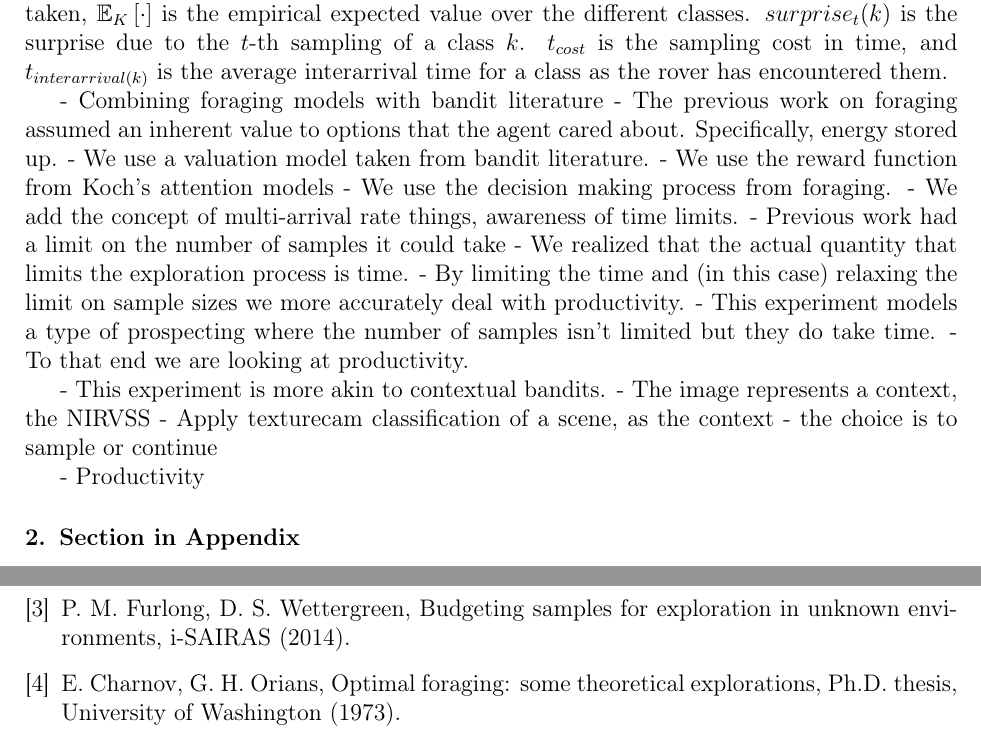
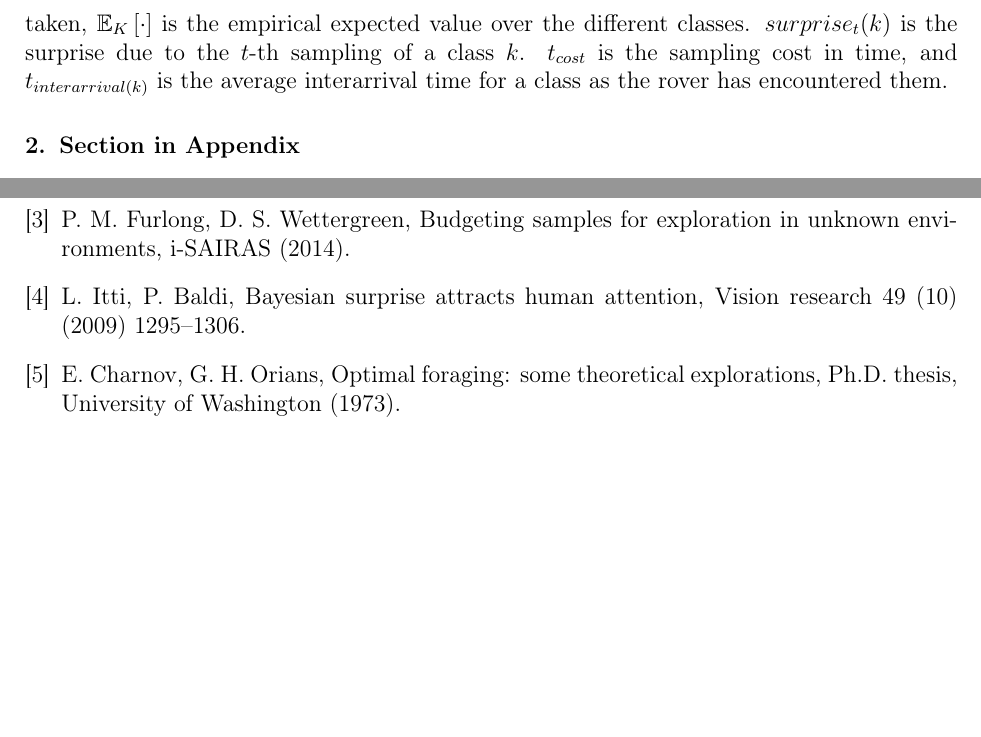
Before and after one commit to perfortnight/foraging-change-detection, a LaTeX paper (report/nn-foraging.tex, which reads report/merged.bib, report/method.tex): two parts of page 5 of 6 before the commit and two parts of page 5 of 5 after it, joined at a grey line, cut so that both start at the same text, the shorter picture padded with empty space. Compiled offline with pdfLaTeX.

```diff
--- a/report/merged.bib
+++ b/report/merged.bib
@@ -23,6 +23,18 @@
 	year={2013},
 	publisher={Academic press}
 }
+
+@article{itti2009bayesian,
+	title={Bayesian surprise attracts human attention},
+	author={Itti, Laurent and Baldi, Pierre},
+	journal={Vision research},
+	volume={49},
+	number={10},
+	pages={1295--1306},
+	year={2009},
+	publisher={Elsevier}
+}
+
 
 
 
--- a/report/method.tex
+++ b/report/method.tex
@@ -129,23 +129,23 @@
 
 
 
-	- Combining foraging models with bandit literature
-		- The previous work on foraging assumed an inherent value to
-			options that the agent cared about.  Specifically, energy stored up.
-		- We use a valuation model taken from bandit literature.
-		- We use the reward function from Koch's attention models
-		- We use the decision making process from foraging.
-		- We add the concept of multi-arrival rate things, awareness of time limits.
-	- Previous work had a limit on the number of samples it could take
-		- We realized that the actual quantity that limits the exploration process
-			is time.
-		- By limiting the time and (in this case) relaxing the limit on sample sizes we more accurately deal with productivity.
-	- This experiment models a type of prospecting where the number of samples isn't limited but they do take time.
-	- To that end we are looking at productivity.
-
-	-  This experiment is more akin to contextual bandits.
-	- The image represents a context, the NIRVSS
-	- Apply texturecam classification of a scene, as the context
-	- the choice is to sample or continue
-
-	- Productivity
+% 	- Combining foraging models with bandit literature
+% 		- The previous work on foraging assumed an inherent value to
+% 			options that the agent cared about.  Specifically, energy stored up.
+% 		- We use a valuation model taken from bandit literature.
+% 		- We use the reward function from Koch's attention models
+% 		- We use the decision making process from foraging.
+% 		- We add the concept of multi-arrival rate things, awareness of time limits.
+% 	- Previous work had a limit on the number of samples it could take
+% 		- We realized that the actual quantity that limits the exploration process
+% 			is time.
+% 		- By limiting the time and (in this case) relaxing the limit on sample sizes we more accurately deal with productivity.
+% 	- This experiment models a type of prospecting where the number of samples isn't limited but they do take time.
+% 	- To that end we are looking at productivity.
+%
+% 	-  This experiment is more akin to contextual bandits.
+% 	- The image represents a context, the NIRVSS
+% 	- Apply texturecam classification of a scene, as the context
+% 	- the choice is to sample or continue
+%
+% 	- Productivity
```
Also changed, not shown: report/method.tex (4 more changed lines).
